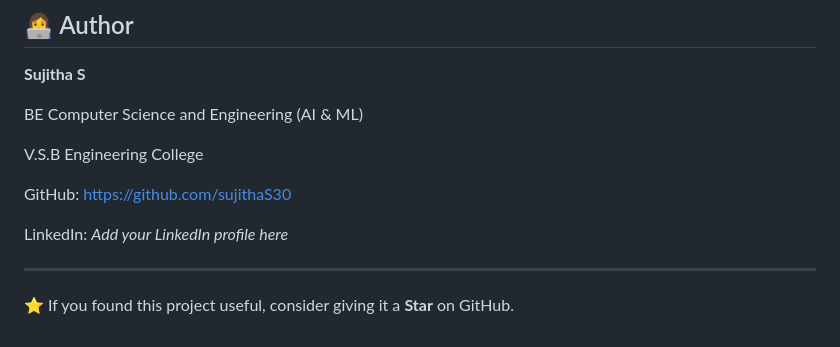
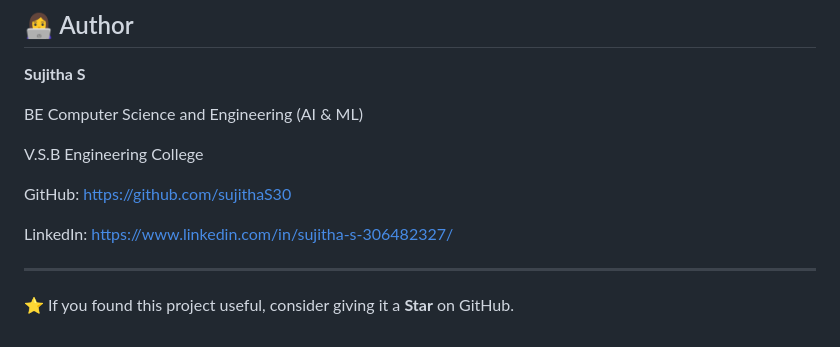
Before and after one commit to sujithaS30/Attendance-management-system-, a Markdown page: README.md, the part around the change. GitHub-like rendering.

```diff
--- a/README.md
+++ b/README.md
@@ -270,7 +270,7 @@ GitHub:
 https://github.com/sujithaS30
 
 LinkedIn:
-_Add your LinkedIn profile here_
+https://www.linkedin.com/in/sujitha-s-306482327/
 
 ---
 
```
